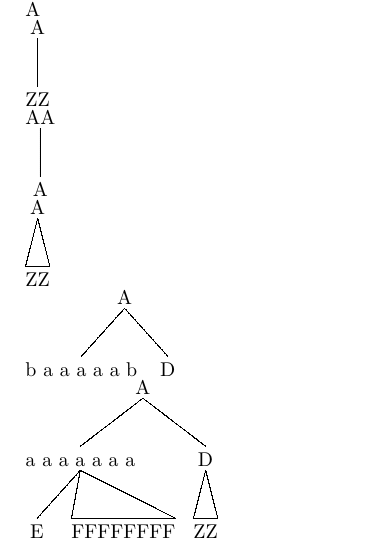
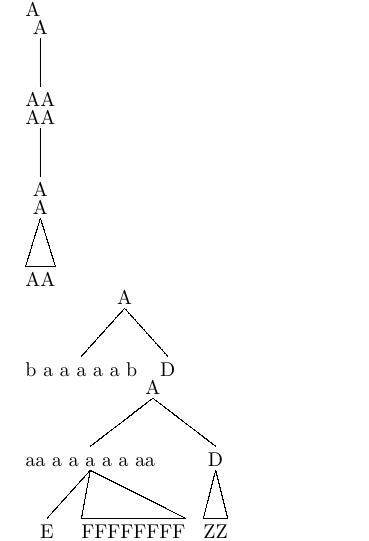
Before and after one commit to mvz/synttree, a LaTeX document (test.tex): part of the page, cut so that both start at the same text. Compiled offline with pdfLaTeX.

Commit message:
Ignoring leading and trailing spaces on labels now works fully.

```diff
--- a/test.tex
+++ b/test.tex
@@ -6,17 +6,17 @@ A sentence.
 \childsidesep{0.9em}
 Another one.
 
-    \synttree[A[ A ]] % single child, no label issues
+    \synttree[A[ A    ]] % single child, no label issues
 
-    \synttree[A[ZZ]] % single child, bottom label is wider
+    \synttree[ A [ AA ]] % single child, bottom label is wider
 
     \synttree[AA[A]] % single child, top label is wider
 
-    \synttree[A[.t ZZ]] % single child, triangle
+    \synttree[A[.t AA]] % single child, triangle
 
     \synttree[A[ b a a    a a a b][D]]
 
-    \synttree[A[a a a a a a a[E][.t FFFFFFFF]][D[.t ZZ]]]
+    \synttree[A[aa a a a a a aa [E][.t FFFFFFFF]][D[.t ZZ]]]
     % with some triangles, slightly weird.
 
     \synttree[A[B][C][D]] % three children
```
Also changed, not shown: 1 other file.
